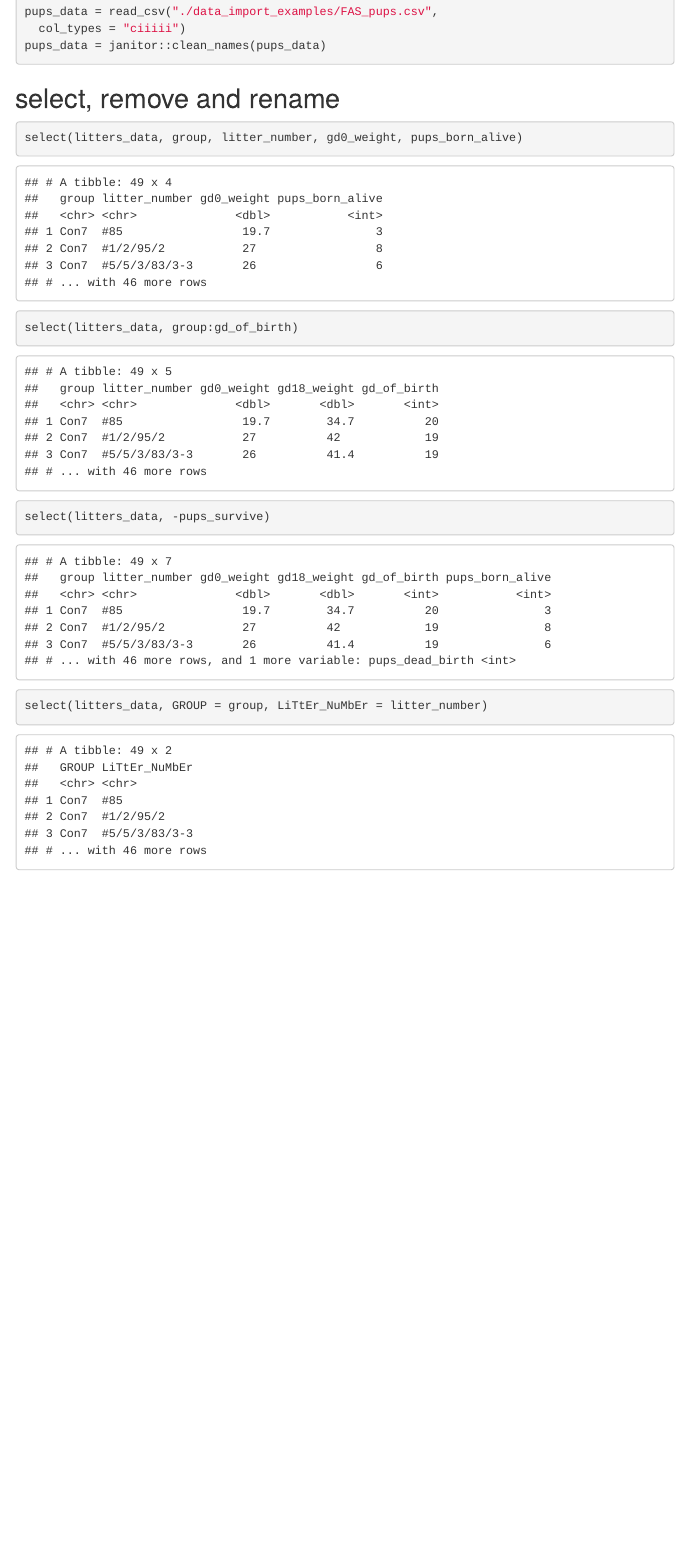
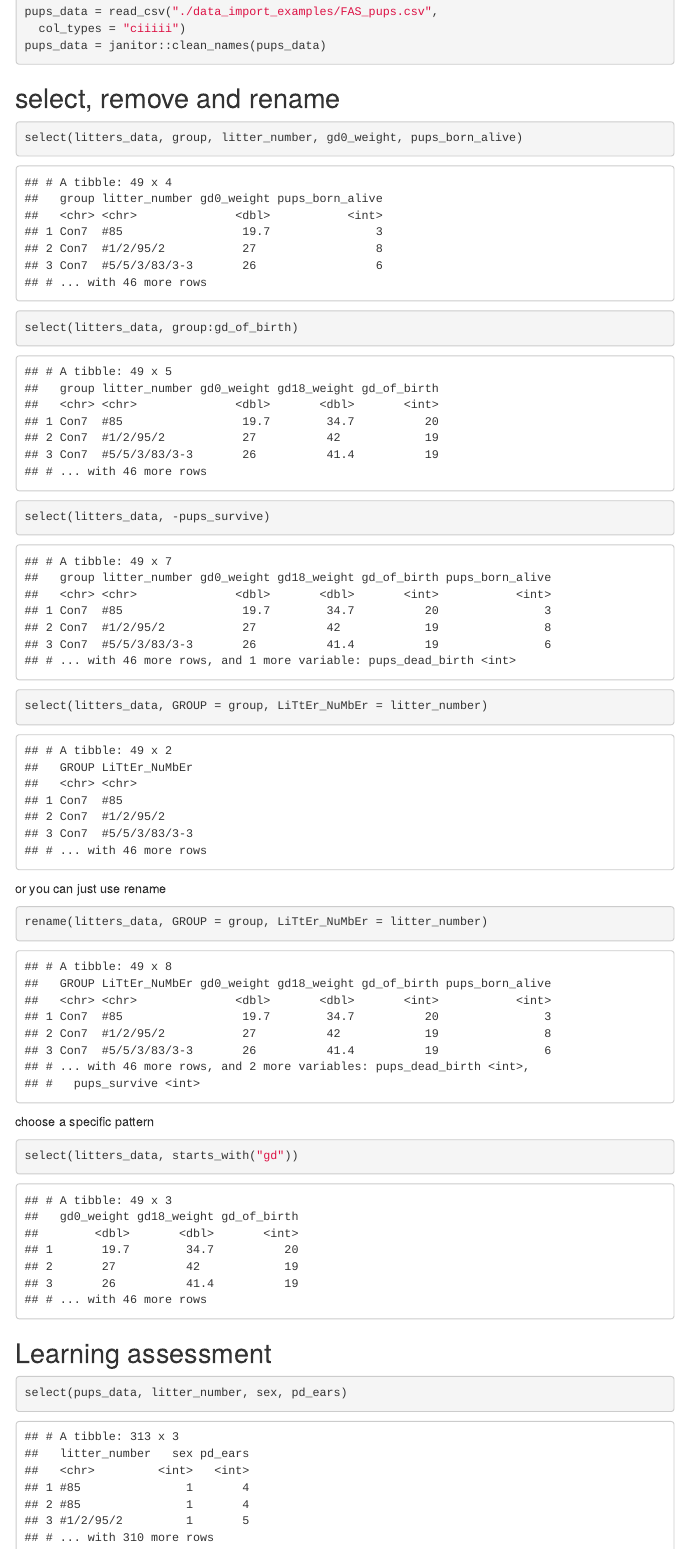
Before and after one commit to valuntiny/data_manipulaton, an R Markdown document (data_manipulation.Rmd): the page in a window 1100 px wide, from 270 px down. The pictures show the output file data_manipulation.html that the author committed with the source, opened offline; menus at the side of the page are left out.

Commit message:
doing some in-class assessment

````diff
--- a/data_manipulation.Rmd
+++ b/data_manipulation.Rmd
@@ -35,3 +35,19 @@ select(litters_data, group:gd_of_birth)
 select(litters_data, -pups_survive)
 select(litters_data, GROUP = group, LiTtEr_NuMbEr = litter_number)
 ```
+
+or you can just use rename
+```{r}
+rename(litters_data, GROUP = group, LiTtEr_NuMbEr = litter_number)
+```
+
+choose a specific pattern
+
+```{r}
+select(litters_data, starts_with("gd"))
+```
+
+## Learning assessment
+```{r}
+select(pups_data, litter_number, sex, pd_ears)
+```
````
Also changed, not shown: data_manipulation.html.
